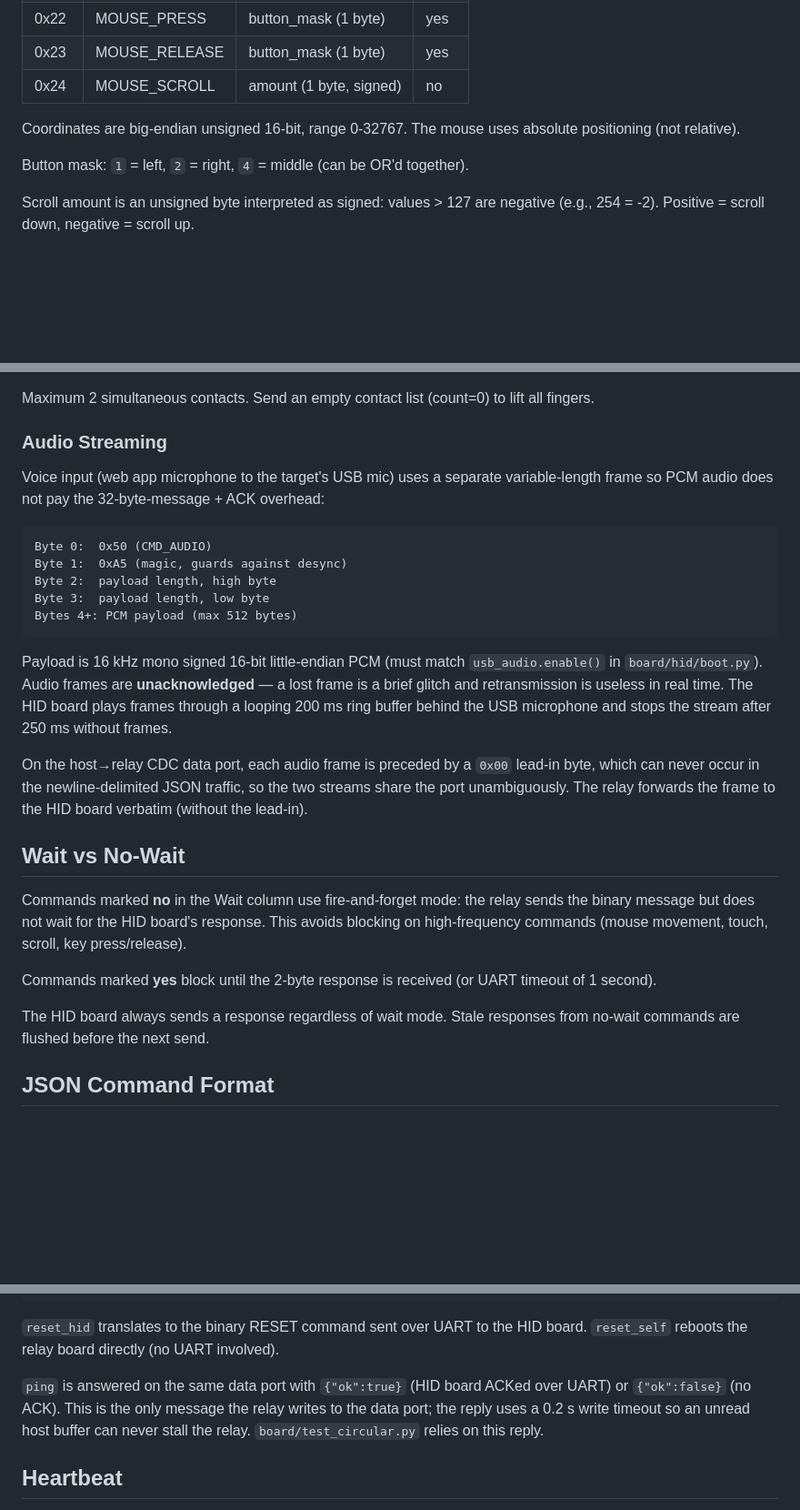
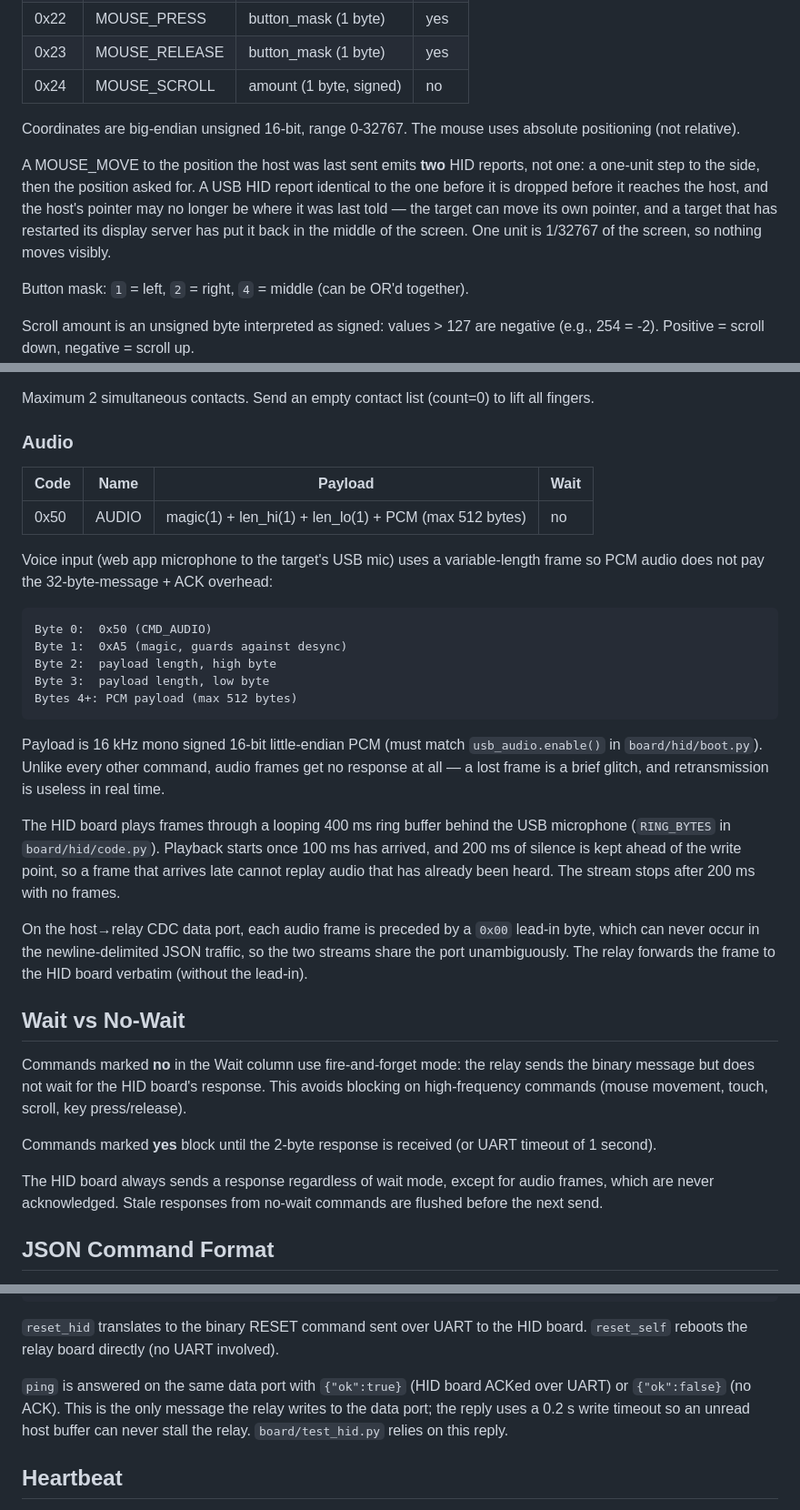
Before and after one commit to VibiumDev/roadie, a Markdown page: docs/reference/protocol.md, 3 parts joined by grey strips. Shown at 91% size. Drawn GitHub-style; blank space fills up the shorter version.

Commit message:
Document the audio frame like every other command
0x50 had no row in the command tables, only a code block. Also corrects stale ring-buffer timings.

````diff
--- a/docs/reference/protocol.md
+++ b/docs/reference/protocol.md
@@ -71,6 +71,8 @@ KEY_TYPE sends text through `KeyboardLayoutUS.write()`, handling shift and modif
 
 Coordinates are big-endian unsigned 16-bit, range 0-32767. The mouse uses absolute positioning (not relative).
 
+A MOUSE_MOVE to the position the host was last sent emits **two** HID reports, not one: a one-unit step to the side, then the position asked for. A USB HID report identical to the one before it is dropped before it reaches the host, and the host's pointer may no longer be where it was last told — the target can move its own pointer, and a target that has restarted its display server has put it back in the middle of the screen. One unit is 1/32767 of the screen, so nothing moves visibly.
+
 Button mask: `1` = left, `2` = right, `4` = middle (can be OR'd together).
 
 Scroll amount is an unsigned byte interpreted as signed: values > 127 are negative (e.g., 254 = -2). Positive = scroll down, negative = scroll up.
@@ -89,9 +91,13 @@ Each contact is 6 bytes: `id(1) + tip(1) + x_hi(1) + x_lo(1) + y_hi(1) + y_lo(1)
 
 Maximum 2 simultaneous contacts. Send an empty contact list (count=0) to lift all fingers.
 
-### Audio Streaming
+### Audio
 
-Voice input (web app microphone to the target's USB mic) uses a separate variable-length frame so PCM audio does not pay the 32-byte-message + ACK overhead:
+| Code | Name | Payload | Wait |
+|------|------|---------|------|
+| 0x50 | AUDIO | magic(1) + len_hi(1) + len_lo(1) + PCM (max 512 bytes) | no |
+
+Voice input (web app microphone to the target's USB mic) uses a variable-length frame so PCM audio does not pay the 32-byte-message + ACK overhead:
 
 ```
 Byte 0:  0x50 (CMD_AUDIO)
@@ -101,7 +107,9 @@ Byte 3:  payload length, low byte
 Bytes 4+: PCM payload (max 512 bytes)
 ```
 
-Payload is 16 kHz mono signed 16-bit little-endian PCM (must match `usb_audio.enable()` in `board/hid/boot.py`). Audio frames are **unacknowledged** — a lost frame is a brief glitch and retransmission is useless in real time. The HID board plays frames through a looping 200 ms ring buffer behind the USB microphone and stops the stream after 250 ms without frames.
+Payload is 16 kHz mono signed 16-bit little-endian PCM (must match `usb_audio.enable()` in `board/hid/boot.py`). Unlike every other command, audio frames get no response at all — a lost frame is a brief glitch, and retransmission is useless in real time.
+
+The HID board plays frames through a looping 400 ms ring buffer behind the USB microphone (`RING_BYTES` in `board/hid/code.py`). Playback starts once 100 ms has arrived, and 200 ms of silence is kept ahead of the write point, so a frame that arrives late cannot replay audio that has already been heard. The stream stops after 200 ms with no frames.
 
 On the host→relay CDC data port, each audio frame is preceded by a `0x00` lead-in byte, which can never occur in the newline-delimited JSON traffic, so the two streams share the port unambiguously. The relay forwards the frame to the HID board verbatim (without the lead-in).
 
@@ -111,7 +119,7 @@ Commands marked **no** in the Wait column use fire-and-forget mode: the relay se
 
 Commands marked **yes** block until the 2-byte response is received (or UART timeout of 1 second).
 
-The HID board always sends a response regardless of wait mode. Stale responses from no-wait commands are flushed before the next send.
+The HID board always sends a response regardless of wait mode, except for audio frames, which are never acknowledged. Stale responses from no-wait commands are flushed before the next send.
 
 ## JSON Command Format
 
@@ -134,7 +142,7 @@ The relay board accepts newline-delimited JSON on its USB CDC data port. The Go
 
 `reset_hid` translates to the binary RESET command sent over UART to the HID board. `reset_self` reboots the relay board directly (no UART involved).
 
-`ping` is answered on the same data port with `{"ok":true}` (HID board ACKed over UART) or `{"ok":false}` (no ACK). This is the only message the relay writes to the data port; the reply uses a 0.2 s write timeout so an unread host buffer can never stall the relay. `board/test_circular.py` relies on this reply.
+`ping` is answered on the same data port with `{"ok":true}` (HID board ACKed over UART) or `{"ok":false}` (no ACK). This is the only message the relay writes to the data port; the reply uses a 0.2 s write timeout so an unread host buffer can never stall the relay. `board/test_hid.py` relies on this reply.
 
 ## Heartbeat
 
````
